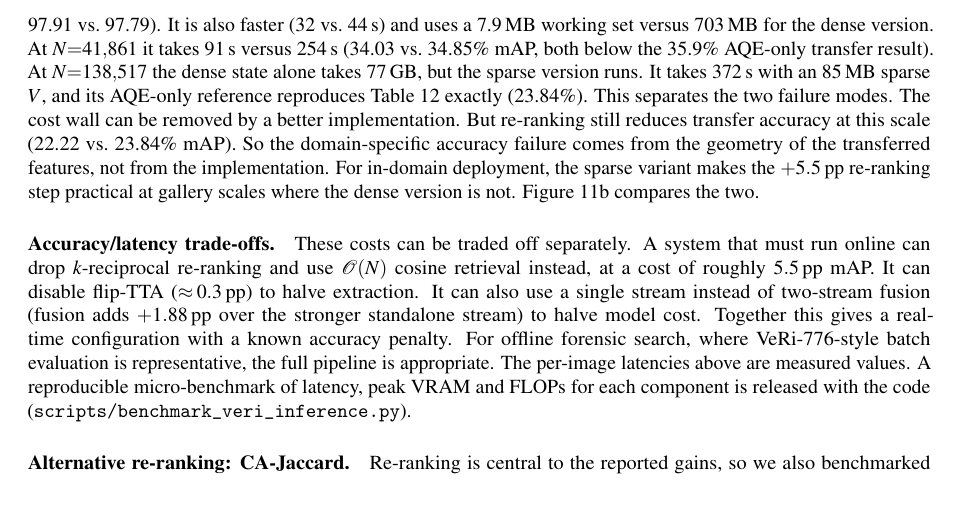
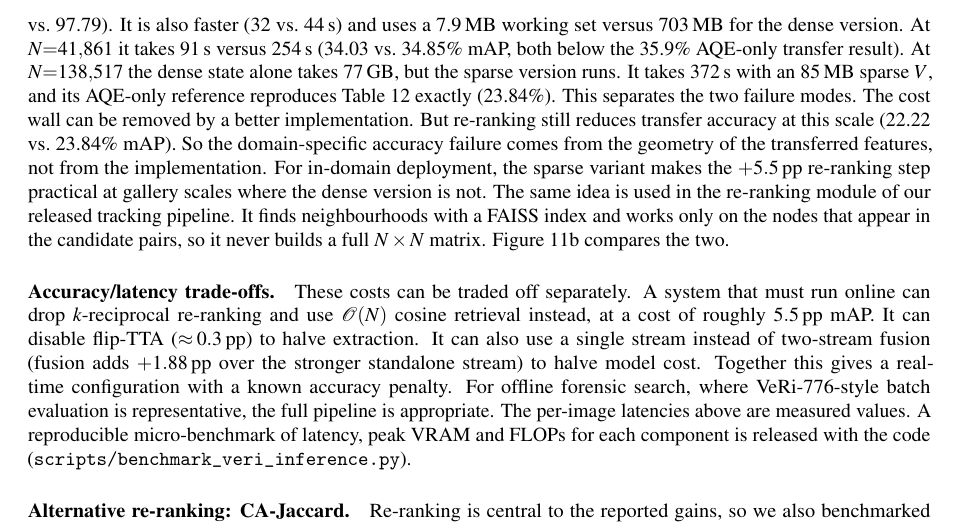
Before and after one commit to seifheakal/athar-paper, a LaTeX document (main.tex, which reads sections/38_d_cost_sparse.tex): part of page 22 of 26, cut so that both start at the same text, the shorter picture padded with empty space. Compiled offline with pdfLaTeX.

Commit message:
Unit 38: note the sparse FAISS-based re-ranking in the released pipeline
Co-Authored-By: Claude Sonnet 5.5 <noreply@anthropic.com>

```diff
--- a/sections/38_d_cost_sparse.tex
+++ b/sections/38_d_cost_sparse.tex
@@ -1,7 +1,7 @@
 % ===== UNIT 38: Cost: scalable sparse implementation + figure (6.4 part 3) =====
 % Status: REWRITTEN  (change to REWRITTEN / REVIEWED when done; see CHECKLIST.md)
 % Rules: style rewrite only. Keep every \cite, \ref, \label, number, equation and table value as is. Change the wording, not the content.
-\paragraph{A scalable sparse implementation.} The memory wall comes from the dense implementation, not from the algorithm. We benchmarked a sparse top-$k$ variant. It builds only the first $k_1{+}1$ rank columns and stores $V$ as a sparse matrix ($\mathcal{O}(Nk_1)$ memory). Otherwise it follows the official computation (squared max-normalised distances, $2/3$-rule expansion, LQE). In-domain it matches the dense version to 0.07\,pp (89.92 vs.\ 89.99\% mAP, Rank-1 97.91 vs.\ 97.79). It is also faster (32 vs.\ 44\,s) and uses a 7.9\,MB working set versus 703\,MB for the dense version. At $N{=}41{,}861$ it takes 91\,s versus 254\,s (34.03 vs.\ 34.85\% mAP, both below the 35.9\% AQE-only transfer result). At $N{=}138{,}517$ the dense state alone takes 77\,GB, but the sparse version runs. It takes 372\,s with an 85\,MB sparse $V$, and its AQE-only reference reproduces Table~\ref{tab:veriwild} exactly (23.84\%). This separates the two failure modes. The cost wall can be removed by a better implementation. But re-ranking still reduces transfer accuracy at this scale (22.22 vs.\ 23.84\% mAP). So the domain-specific accuracy failure comes from the geometry of the transferred features, not from the implementation. For in-domain deployment, the sparse variant makes the $+5.5$\,pp re-ranking step practical at gallery scales where the dense version is not. Figure~\ref{fig:cost}b compares the two.
+\paragraph{A scalable sparse implementation.} The memory wall comes from the dense implementation, not from the algorithm. We benchmarked a sparse top-$k$ variant. It builds only the first $k_1{+}1$ rank columns and stores $V$ as a sparse matrix ($\mathcal{O}(Nk_1)$ memory). Otherwise it follows the official computation (squared max-normalised distances, $2/3$-rule expansion, LQE). In-domain it matches the dense version to 0.07\,pp (89.92 vs.\ 89.99\% mAP, Rank-1 97.91 vs.\ 97.79). It is also faster (32 vs.\ 44\,s) and uses a 7.9\,MB working set versus 703\,MB for the dense version. At $N{=}41{,}861$ it takes 91\,s versus 254\,s (34.03 vs.\ 34.85\% mAP, both below the 35.9\% AQE-only transfer result). At $N{=}138{,}517$ the dense state alone takes 77\,GB, but the sparse version runs. It takes 372\,s with an 85\,MB sparse $V$, and its AQE-only reference reproduces Table~\ref{tab:veriwild} exactly (23.84\%). This separates the two failure modes. The cost wall can be removed by a better implementation. But re-ranking still reduces transfer accuracy at this scale (22.22 vs.\ 23.84\% mAP). So the domain-specific accuracy failure comes from the geometry of the transferred features, not from the implementation. For in-domain deployment, the sparse variant makes the $+5.5$\,pp re-ranking step practical at gallery scales where the dense version is not. The same idea is used in the re-ranking module of our released tracking pipeline. It finds neighbourhoods with a FAISS index and works only on the nodes that appear in the candidate pairs, so it never builds a full $N \times N$ matrix. Figure~\ref{fig:cost}b compares the two.
 
 \begin{figure*}[!t]
   \centering
```
